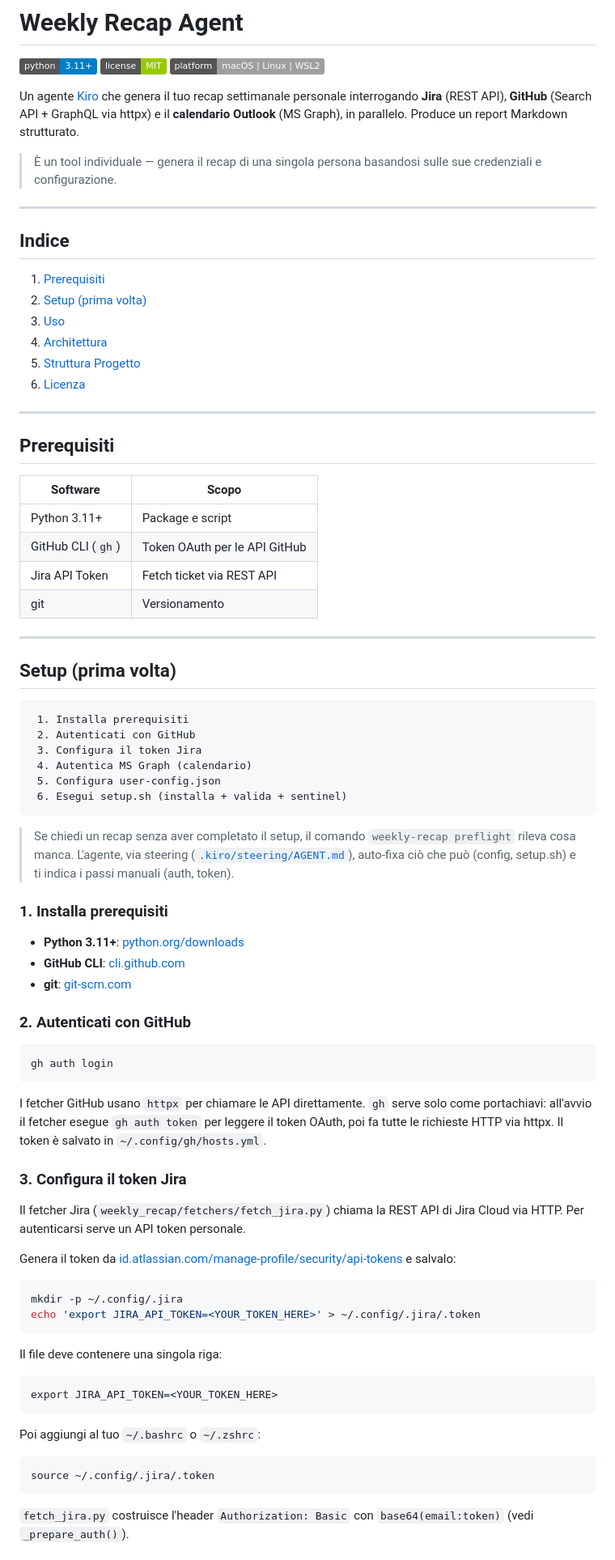
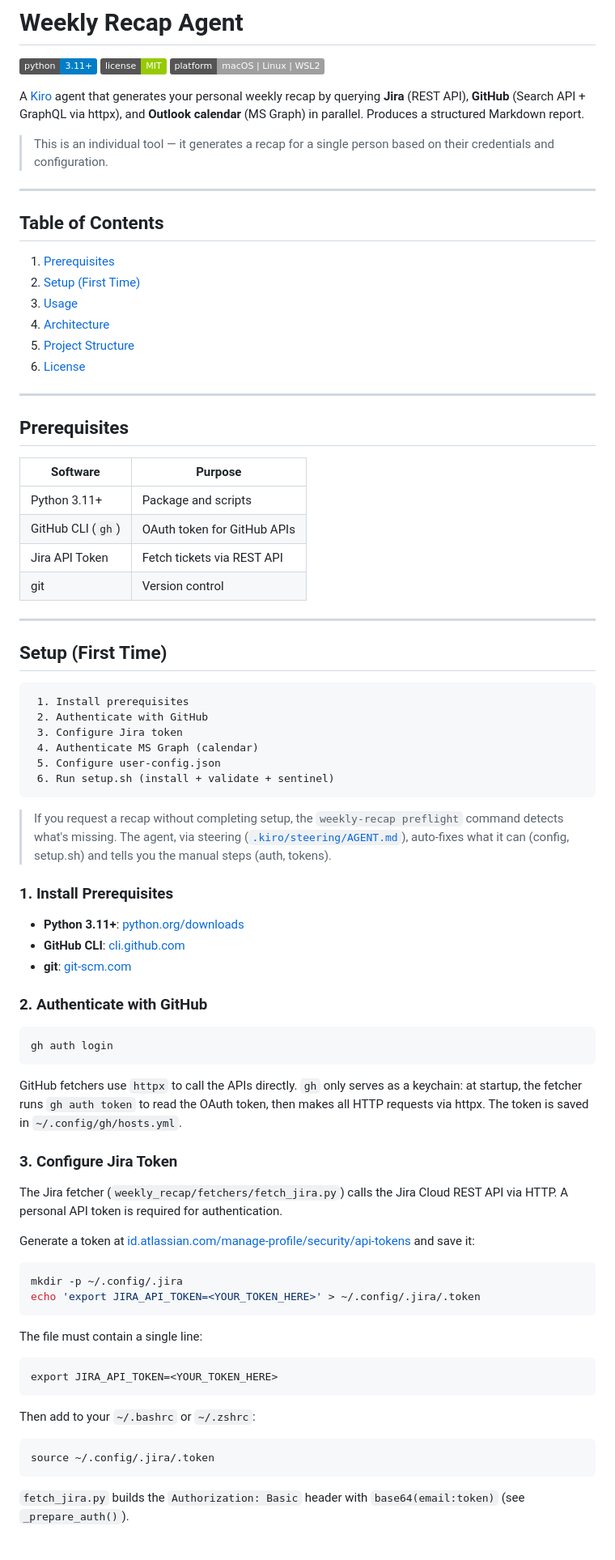
Before and after one commit to emanuel-hendriks/weekly-report, a Markdown page: README.md, the part around one of its changes. Shown at 81% size. Rendered like a GitHub page; badges without logos.

````diff
--- a/README.md
+++ b/README.md
@@ -4,83 +4,83 @@
 ![License](https://img.shields.io/badge/license-MIT-green)
 ![Platform](https://img.shields.io/badge/platform-macOS%20%7C%20Linux%20%7C%20WSL2-lightgrey)
 
-Un agente [Kiro](https://kiro.dev) che genera il tuo recap settimanale personale interrogando **Jira** (REST API), **GitHub** (Search API + GraphQL via httpx) e il **calendario Outlook** (MS Graph), in parallelo. Produce un report Markdown strutturato.
+A [Kiro](https://kiro.dev) agent that generates your personal weekly recap by querying **Jira** (REST API), **GitHub** (Search API + GraphQL via httpx), and **Outlook calendar** (MS Graph) in parallel. Produces a structured Markdown report.
 
-> È un tool individuale — genera il recap di una singola persona basandosi sulle sue credenziali e configurazione.
+> This is an individual tool — it generates a recap for a single person based on their credentials and configuration.
 
 ---
 
-## Indice
+## Table of Contents
 
-1. [Prerequisiti](#prerequisiti)
-2. [Setup (prima volta)](#setup-prima-volta)
-3. [Uso](#uso)
-4. [Architettura](#architettura)
-6. [Struttura Progetto](#struttura-progetto)
-7. [Licenza](#licenza)
+1. [Prerequisites](#prerequisites)
+2. [Setup (First Time)](#setup-first-time)
+3. [Usage](#usage)
+4. [Architecture](#architecture)
+5. [Project Structure](#project-structure)
+6. [License](#license)
 
 ---
 
-## Prerequisiti
+## Prerequisites
 
-| Software | Scopo |
-|----------|-------|
-| Python 3.11+ | Package e script |
-| GitHub CLI (`gh`) | Token OAuth per le API GitHub |
-| Jira API Token | Fetch ticket via REST API |
-| git | Versionamento |
+| Software | Purpose |
+|----------|---------|
+| Python 3.11+ | Package and scripts |
+| GitHub CLI (`gh`) | OAuth token for GitHub APIs |
+| Jira API Token | Fetch tickets via REST API |
+| git | Version control |
 
 ---
 
-## Setup (prima volta)
+## Setup (First Time)
 
 ```
- 1. Installa prerequisiti
- 2. Autenticati con GitHub
- 3. Configura il token Jira
- 4. Autentica MS Graph (calendario)
- 5. Configura user-config.json
- 6. Esegui setup.sh (installa + valida + sentinel)
+ 1. Install prerequisites
+ 2. Authenticate with GitHub
+ 3. Configure Jira token
+ 4. Authenticate MS Graph (calendar)
+ 5. Configure user-config.json
+ 6. Run setup.sh (install + validate + sentinel)
 ```
 
-> Se chiedi un recap senza aver completato il setup, il comando `weekly-recap preflight` rileva cosa manca. L'agente, via steering ([`.kiro/steering/AGENT.md`](.kiro/steering/AGENT.md)), auto-fixa ciò che può (config, setup.sh) e ti indica i passi manuali (auth, token).
+> If you request a recap without completing setup, the `weekly-recap preflight` command detects what's missing. The agent, via steering ([`.kiro/steering/AGENT.md`](.kiro/steering/AGENT.md)), auto-fixes what it can (config, setup.sh) and tells you the manual steps (auth, tokens).
 
-### 1. Installa prerequisiti
+### 1. Install Prerequisites
 
 - **Python 3.11+**: [python.org/downloads](https://python.org/downloads/)
 - **GitHub CLI**: [cli.github.com](https://cli.github.com/)
 - **git**: [git-scm.com](https://git-scm.com)
 
-### 2. Autenticati con GitHub
+### 2. Authenticate with GitHub
 
 ```bash
 gh auth login
 ```
 
-I fetcher GitHub usano `httpx` per chiamare le API direttamente. `gh` serve solo come portachiavi: all'avvio il fetcher esegue `gh auth token` per leggere il token OAuth, poi fa tutte le richieste HTTP via httpx. Il token è salvato in `~/.config/gh/hosts.yml`.
+GitHub fetchers use `httpx` to call the APIs directly. `gh` only serves as a keychain: at startup, the fetcher runs `gh auth token` to read the OAuth token, then makes all HTTP requests via httpx. The token is saved in `~/.config/gh/hosts.yml`.
 
-### 3. Configura il token Jira
+### 3. Configure Jira Token
 
-Il fetcher Jira (`weekly_recap/fetchers/fetch_jira.py`) chiama la REST API di Jira Cloud via HTTP. Per autenticarsi serve un API token personale.
+The Jira fetcher (`weekly_recap/fetchers/fetch_jira.py`) calls the Jira Cloud REST API via HTTP. A personal API token is required for authentication.
 
-Genera il token da [id.atlassian.com/manage-profile/security/api-tokens](https://id.atlassian.com/manage-profile/security/api-tokens) e salvalo:
+Generate a token at [id.atlassian.com/manage-profile/security/api-tokens](https://id.atlassian.com/manage-profile/security/api-tokens) and save it:
 
 ```bash
 mkdir -p ~/.config/.jira
 echo 'export JIRA_API_TOKEN=<YOUR_TOKEN_HERE>' > ~/.config/.jira/.token
 ```
 
-Il file deve contenere una singola riga:
+The file must contain a single line:
 
 ```
 export JIRA_API_TOKEN=<YOUR_TOKEN_HERE>
 ```
 
-Poi aggiungi al tuo `~/.bashrc` o `~/.zshrc`:
+Then add to your `~/.bashrc` or `~/.zshrc`:
 
 ```bash
 source ~/.config/.jira/.token
 ```
 
-`fetch_jira.py` costruisce l'header `Authorization: Basic` con `base64(email:token)` (vedi `_prepare_auth()`).
+`fetch_jira.py` builds the `Authorization: Basic` header with `base64(email:token)` (see `_prepare_auth()`).
 
````
Also changed, not shown: other parts of README.md (+75 -75 lines).
